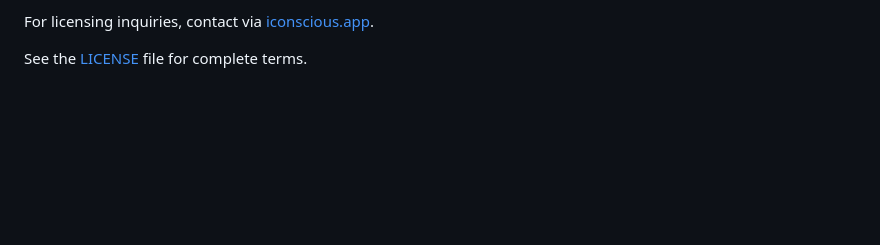
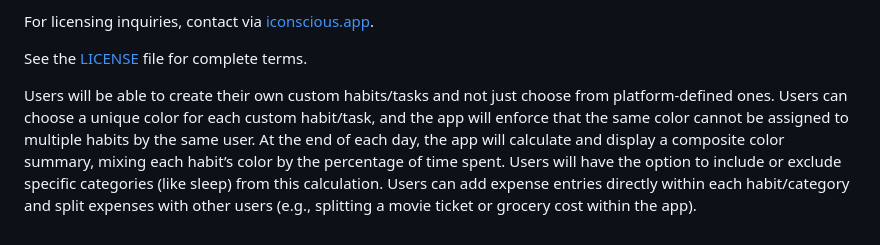
Before and after one commit to shivaram19/habit-tracker-365, a Markdown page: README.md, the part around the change. GitHub-like rendering; blank space fills up the shorter version.

Commit message:
Enhance README with new features and functionality
Added features for custom habits, color assignments, daily summaries, and expense tracking.

```diff
--- a/README.md
+++ b/README.md
@@ -247,3 +247,9 @@ This software is proprietary and confidential. Unauthorized copying, distributio
 For licensing inquiries, contact via [iconscious.app](https://iconscious.app).
 
 See the [LICENSE](./LICENSE) file for complete terms.
+
+
+Users will be able to create their own custom habits/tasks and not just choose from platform-defined ones.
+Users can choose a unique color for each custom habit/task, and the app will enforce that the same color cannot be assigned to multiple habits by the same user.
+At the end of each day, the app will calculate and display a composite color summary, mixing each habit’s color by the percentage of time spent. Users will have the option to include or exclude specific categories (like sleep) from this calculation.
+Users can add expense entries directly within each habit/category and split expenses with other users (e.g., splitting a movie ticket or grocery cost within the app).
```
